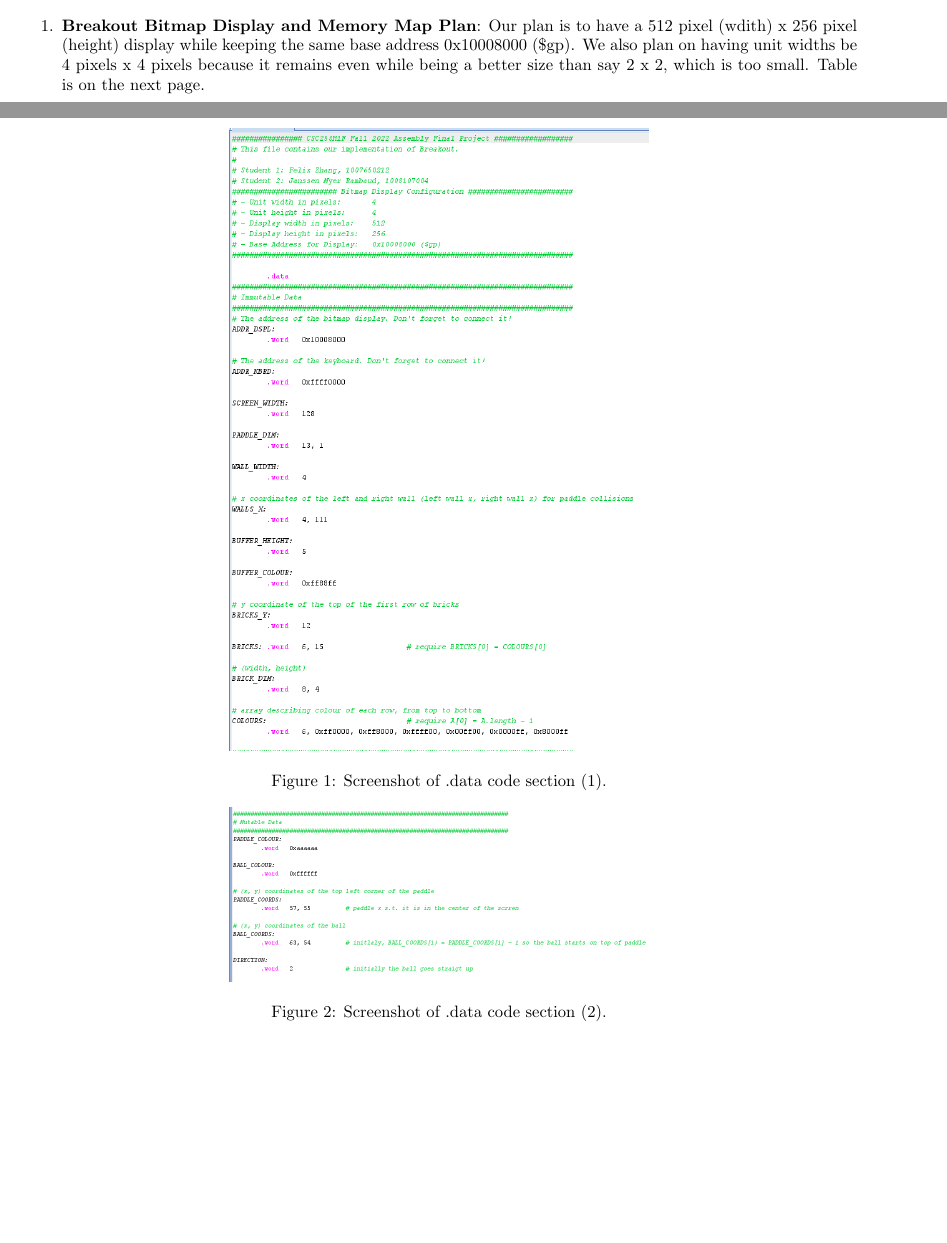
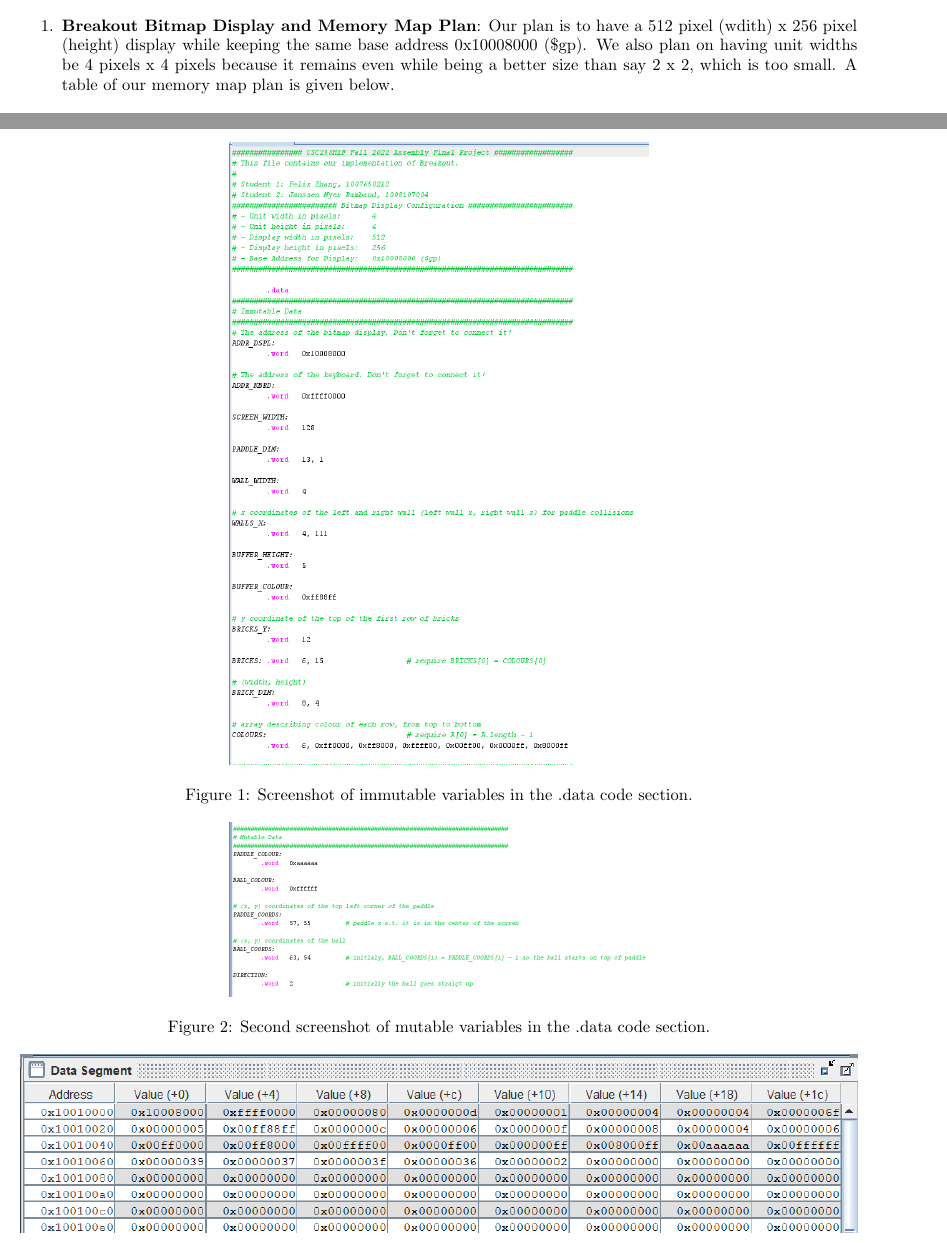
Before and after one commit to ff-zhang/breakout, a LaTeX document (project_report.tex): two parts of pages 1 and 3 of 5 before the commit and two parts of pages 1 and 2 of 3 after it, joined at a grey line, cut so that both start at the same text, the shorter picture padded with empty space. Compiled offline with pdfLaTeX.

Commit message:
improve readability

```diff
--- a/project_report.tex
+++ b/project_report.tex
@@ -24,9 +24,10 @@
 
 \begin{enumerate}
 \item \textbf{Breakout Bitmap Display and Memory Map Plan}:
-Our plan is to have a 512 pixel (wdith) x 256 pixel (height) display while keeping the same base address 0x10008000 (\$gp). We also plan on having unit widths be 4 pixels x 4 pixels because it remains even while being a better size than say 2 x 2, which is too small. Table is on the next page.
-
-\begin{table}[]
+Our plan is to have a 512 pixel (wdith) x 256 pixel (height) display while keeping the same base address 0x10008000 (\$gp).
+We also plan on having unit widths be 4 pixels x 4 pixels because it remains even while being a better size than say 2 x 2, which is too small.
+A table of our memory map plan is given below.
+\begin{table}[ht!]
 \begin{tabular}{|l|l|l|}
 \hline
 Data Segment     & Address                                                           & Variable Names           \\ \hline
@@ -60,26 +58,25 @@ MUTABLE DATA     &
 \begin{figure}[ht!]
     \centering
     \includegraphics[width=0.5\textwidth]{memory2.png}
-    \caption{Screenshot of .data code section (1).}
+    \caption{Screenshot of immutable variables in the .data code section.}
     \label{f:part1_memory1}
 \end{figure}
 
 \begin{figure}[ht!]
     \centering
     \includegraphics[width=0.5\textwidth]{memory3.png}
-    \caption{Screenshot of .data code section (2).}
+    \caption{Second screenshot of mutable variables in the .data code section.}
     \label{f:part1_memory2}
 \end{figure}
 
 \begin{figure}[ht!]
     \centering
-    \includegraphics[width=1.2\textwidth]{memory1.png}
+    \includegraphics[width=\textwidth]{memory1.png}
     \caption{Screenshot of .data memory.}
     \label{f:part1_memory3}
 \end{figure}
 
-\newpage
-
+\clearpage
 \section{Part II: Milestone 1}
 
 \item Draw the scene (Milestone 1)
```
Also changed, not shown: memory1.PNG, project_report.pdf, project_report.tex (6 more changed lines).
